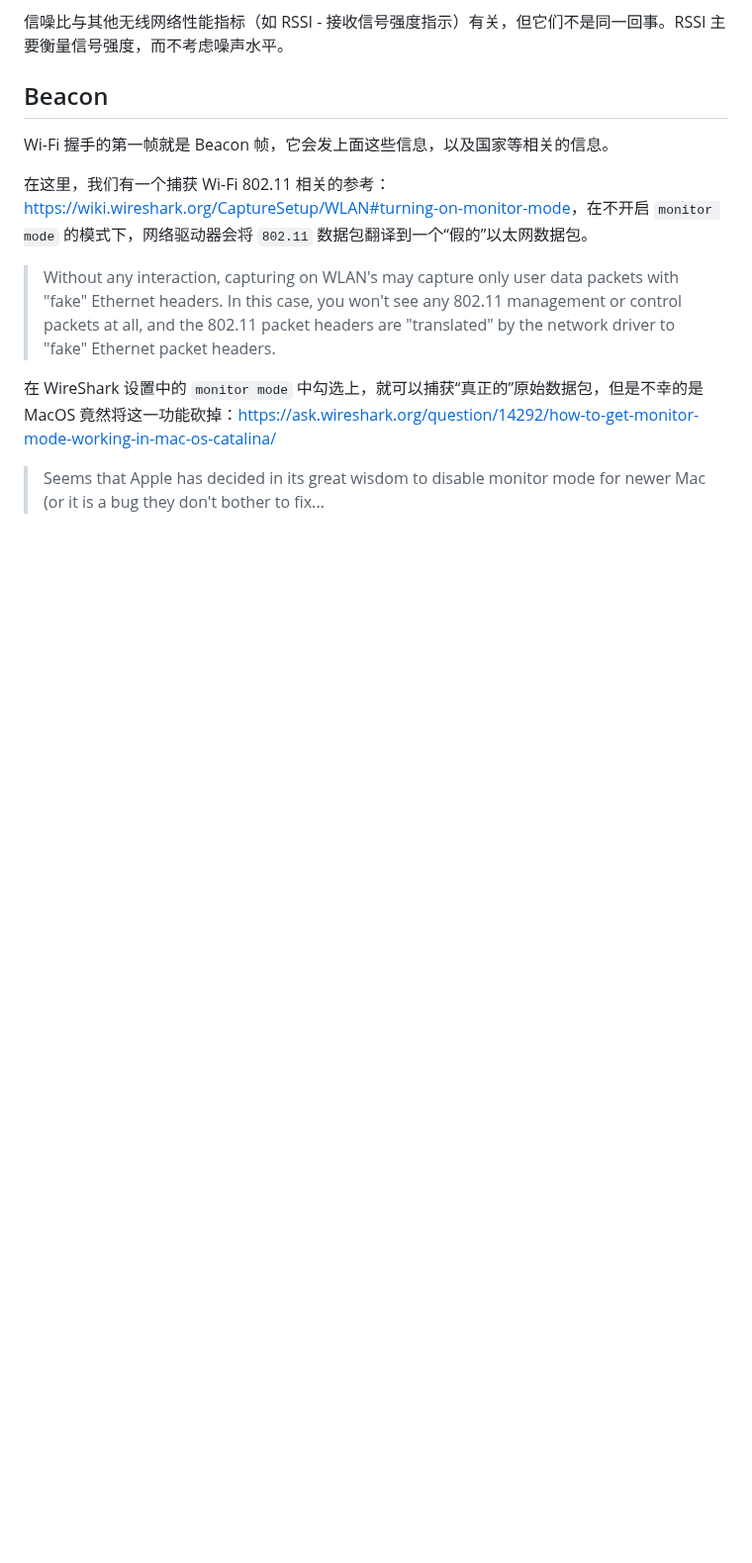
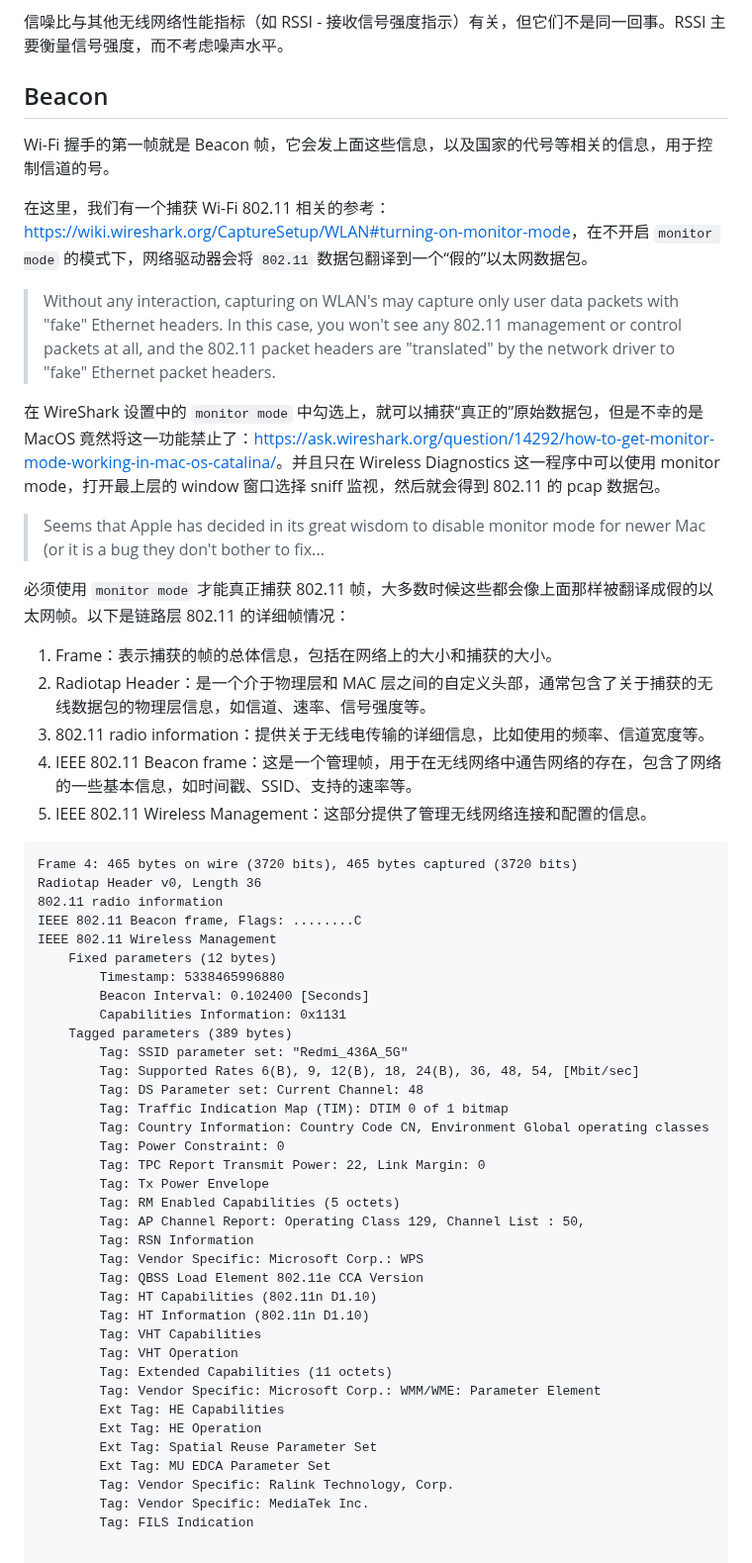
Before and after one commit to fwqaaq/coding_and_nas, a Markdown page: nas_and_network/Wi-Fi.md, the part around the change. Shown at 99% size. Drawn GitHub-style; blank space fills up the shorter version.

Commit message:
Apply suggestions from code review

````diff
--- a/nas_and_network/Wi-Fi.md
+++ b/nas_and_network/Wi-Fi.md
@@ -65,12 +65,58 @@
 
 ## Beacon
 
-Wi-Fi 握手的第一帧就是 Beacon 帧，它会发上面这些信息，以及国家等相关的信息。
+Wi-Fi 握手的第一帧就是 Beacon 帧，它会发上面这些信息，以及国家的代号等相关的信息，用于控制信道的号。
 
 在这里，我们有一个捕获 Wi-Fi 802.11 相关的参考：<https://wiki.wireshark.org/CaptureSetup/WLAN#turning-on-monitor-mode>，在不开启 `monitor mode` 的模式下，网络驱动器会将 `802.11` 数据包翻译到一个“假的”以太网数据包。
 
 > Without any interaction, capturing on WLAN's may capture only user data packets with "fake" Ethernet headers. In this case, you won't see any 802.11 management or control packets at all, and the 802.11 packet headers are "translated" by the network driver to "fake" Ethernet packet headers.
 
-在 WireShark 设置中的 `monitor mode` 中勾选上，就可以捕获“真正的”原始数据包，但是不幸的是 MacOS 竟然将这一功能砍掉：<https://ask.wireshark.org/question/14292/how-to-get-monitor-mode-working-in-mac-os-catalina/>
+在 WireShark 设置中的 `monitor mode` 中勾选上，就可以捕获“真正的”原始数据包，但是不幸的是 MacOS 竟然将这一功能禁止了：<https://ask.wireshark.org/question/14292/how-to-get-monitor-mode-working-in-mac-os-catalina/>。并且只在 Wireless Diagnostics 这一程序中可以使用 monitor mode，打开最上层的 window 窗口选择 sniff 监视，然后就会得到 802.11 的 pcap 数据包。
 
 > Seems that Apple has decided in its great wisdom to disable monitor mode for newer Mac (or it is a bug they don't bother to fix...
+
+必须使用 `monitor mode` 才能真正捕获 802.11 帧，大多数时候这些都会像上面那样被翻译成假的以太网帧。以下是链路层 802.11 的详细帧情况：
+
+1. Frame：表示捕获的帧的总体信息，包括在网络上的大小和捕获的大小。
+2. Radiotap Header：是一个介于物理层和 MAC 层之间的自定义头部，通常包含了关于捕获的无线数据包的物理层信息，如信道、速率、信号强度等。
+3. 802.11 radio information：提供关于无线电传输的详细信息，比如使用的频率、信道宽度等。
+4. IEEE 802.11 Beacon frame：这是一个管理帧，用于在无线网络中通告网络的存在，包含了网络的一些基本信息，如时间戳、SSID、支持的速率等。
+5. IEEE 802.11 Wireless Management：这部分提供了管理无线网络连接和配置的信息。
+
+```txt
+Frame 4: 465 bytes on wire (3720 bits), 465 bytes captured (3720 bits)
+Radiotap Header v0, Length 36
+802.11 radio information
+IEEE 802.11 Beacon frame, Flags: ........C
+IEEE 802.11 Wireless Management
+    Fixed parameters (12 bytes)
+        Timestamp: 5338465996880
+        Beacon Interval: 0.102400 [Seconds]
+        Capabilities Information: 0x1131
+    Tagged parameters (389 bytes)
+        Tag: SSID parameter set: "Redmi_436A_5G"
+        Tag: Supported Rates 6(B), 9, 12(B), 18, 24(B), 36, 48, 54, [Mbit/sec]
+        Tag: DS Parameter set: Current Channel: 48
+        Tag: Traffic Indication Map (TIM): DTIM 0 of 1 bitmap
+        Tag: Country Information: Country Code CN, Environment Global operating classes
+        Tag: Power Constraint: 0
+        Tag: TPC Report Transmit Power: 22, Link Margin: 0
+        Tag: Tx Power Envelope
+        Tag: RM Enabled Capabilities (5 octets)
+        Tag: AP Channel Report: Operating Class 129, Channel List : 50,
+        Tag: RSN Information
+        Tag: Vendor Specific: Microsoft Corp.: WPS
+        Tag: QBSS Load Element 802.11e CCA Version
+        Tag: HT Capabilities (802.11n D1.10)
+        Tag: HT Information (802.11n D1.10)
+        Tag: VHT Capabilities
+        Tag: VHT Operation
+        Tag: Extended Capabilities (11 octets)
+        Tag: Vendor Specific: Microsoft Corp.: WMM/WME: Parameter Element
+        Ext Tag: HE Capabilities
+        Ext Tag: HE Operation
+        Ext Tag: Spatial Reuse Parameter Set
+        Ext Tag: MU EDCA Parameter Set
+        Tag: Vendor Specific: Ralink Technology, Corp.
+        Tag: Vendor Specific: MediaTek Inc.
+        Tag: FILS Indication
````
